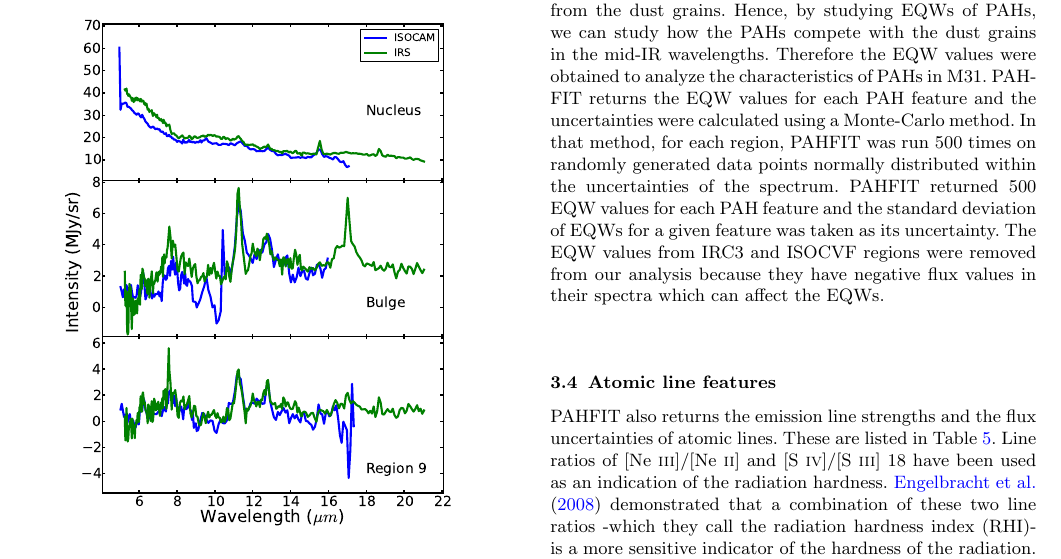
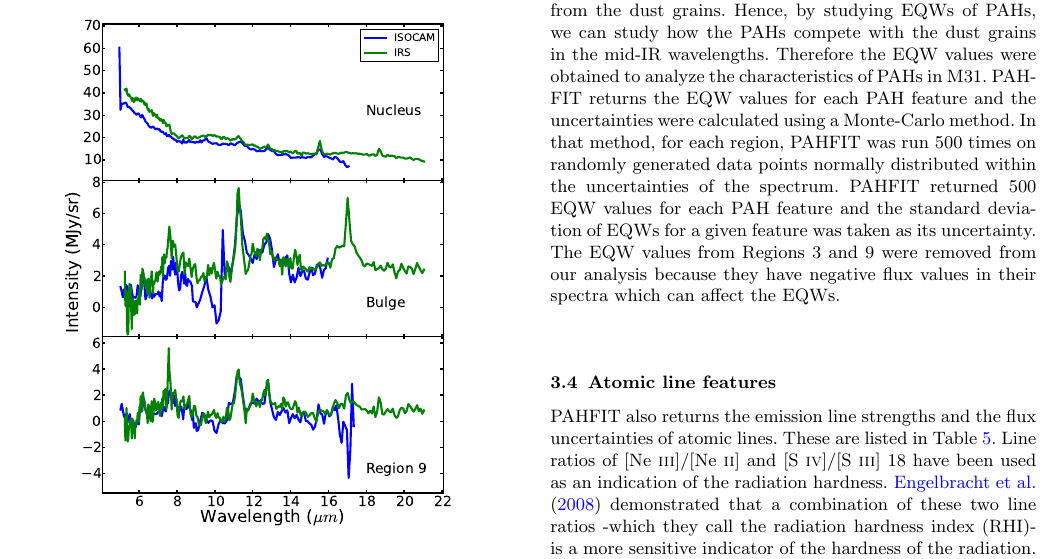
Before and after one commit to PBarmby/m31pah_paper, a LaTeX paper (m31pah_pb.tex, which reads data_analysis.tex): part of page 6 of 11, cut so that both start at the same text. Compiled offline with pdfLaTeX; an older LaTeX class or package is replaced by its successor.

Commit message:
Update data_analysis.tex

```diff
--- a/data_analysis.tex
+++ b/data_analysis.tex
@@ -103,8 +104,9 @@ PAHFIT returns fluxes and equivalent widths (EQWs) of PAH features which are giv
 is a measure of both the strength of the continuum emission ($I_{\nu, {\rm cont}} $) and the line strength ($I_{\nu,{\rm feature}}$).
 Here $I_{\nu} =I_{\nu,{\rm feature}}+ I_{\nu, {\rm cont}} $.
 The continuum emission is mainly coming from the dust grains. Hence, by studying EQWs of PAHs, we can study how the PAHs compete with the dust grains in the mid-IR wavelengths. Therefore the EQW values were obtained to analyze the characteristics of PAHs in M31. PAHFIT returns the EQW values for each PAH feature and the uncertainties were calculated using a Monte-Carlo method. In that method, for each region, PAHFIT was run 500 times on randomly generated data points  normally distributed within the uncertainties of the spectrum. PAHFIT returned 500 EQW values for each PAH feature and the standard deviation of EQWs for a given feature was taken as its uncertainty.
-The EQW values from IRC3 and ISOCVF regions were removed from our analysis because they have negative flux values in their spectra which can affect the EQWs.
+The EQW values from Regions 3 and 9 were removed from our analysis because they have negative flux values in their spectra which can affect the EQWs.
 % TODO: change region names in above line
+% D : Changed region names
 
 
 \subsection{Atomic line features}
```
Also changed, not shown: data_analysis.tex (5 more changed lines).
